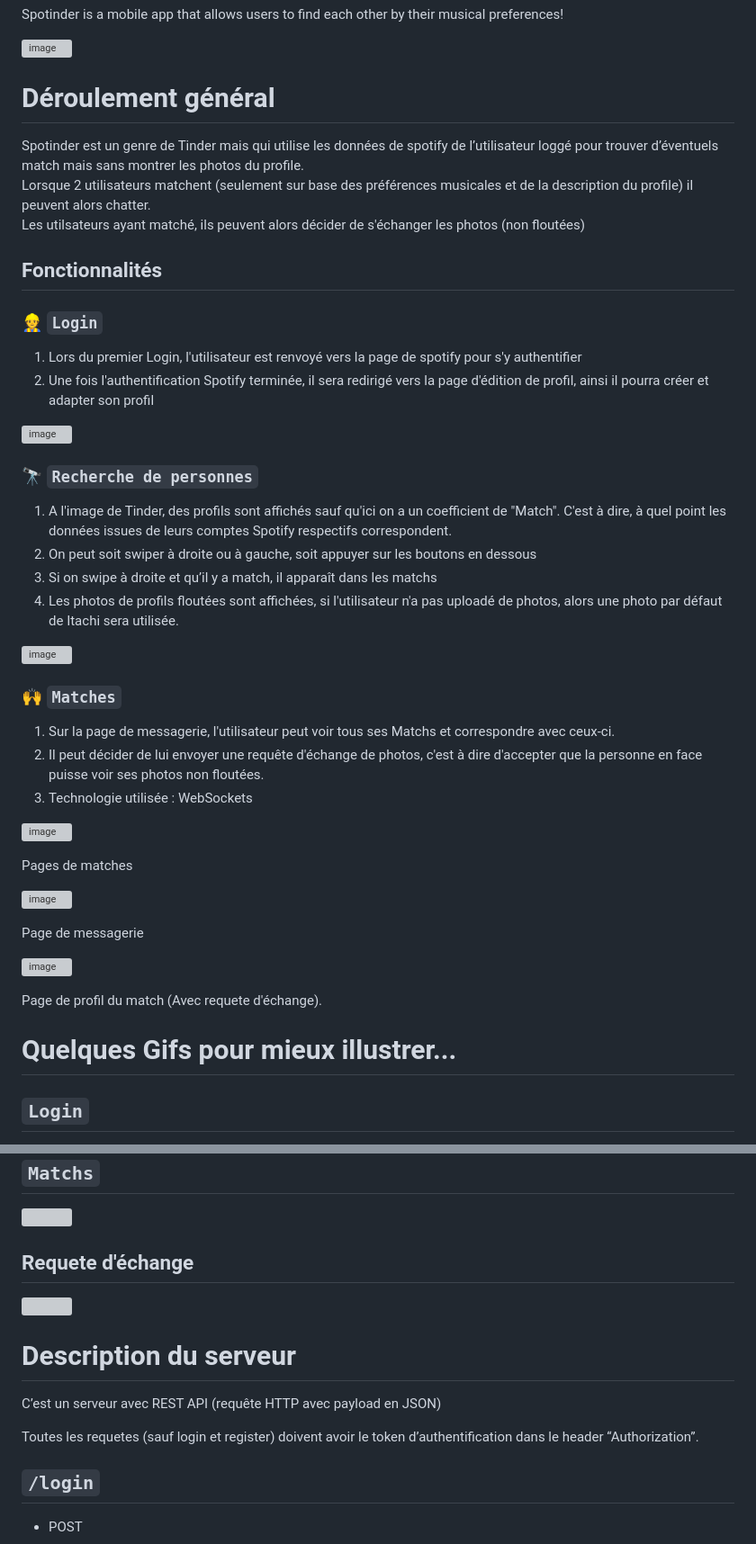
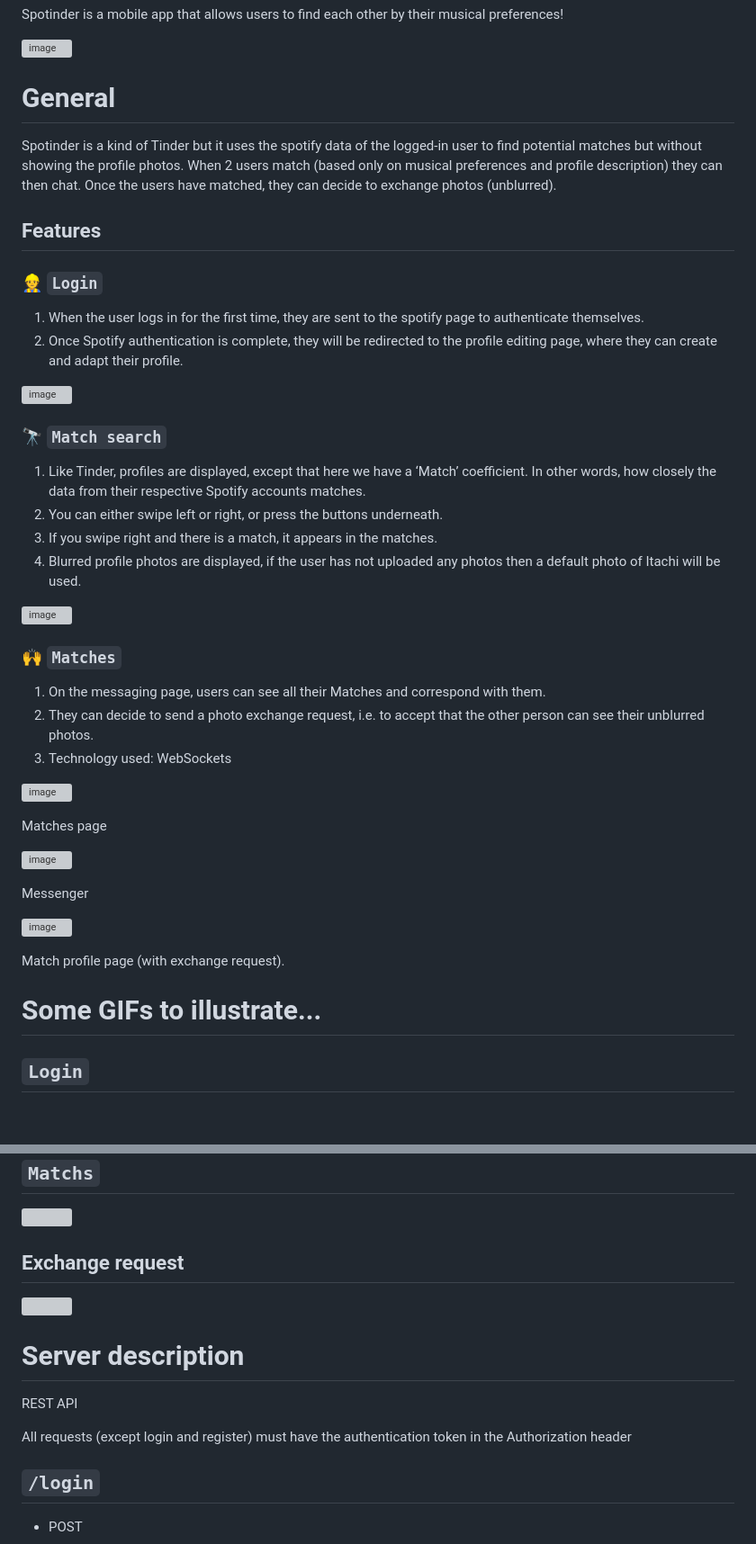
Before and after one commit to nojii27/spotinder, a Markdown page: README.md, 2 parts joined by grey strips. Shown: that part at 90% size. Drawn GitHub-style; blank space fills up the shorter version; grey boxes are pictures that could not be loaded.

```diff
--- a/README.md
+++ b/README.md
@@ -4,50 +4,49 @@ Spotinder is a mobile app that allows users to find each other by their musical
 
 ![image](https://user-images.githubusercontent.com/99261514/212739622-595c775f-c092-42aa-b6c1-d640a0be650e.png)
 
-# Déroulement général
+# General
 
-Spotinder est un genre de Tinder mais qui utilise les données de spotify de l&rsquo;utilisateur loggé pour trouver d&rsquo;éventuels match mais sans montrer les photos du profile.
-Lorsque 2 utilisateurs matchent (seulement sur base des préférences musicales et de la description du profile) il peuvent alors chatter.
-Les utilsateurs ayant matché, ils peuvent alors décider de s'échanger les photos (non floutées)
+Spotinder is a kind of Tinder but it uses the spotify data of the logged-in user to find potential matches but without showing the profile photos.
+When 2 users match (based only on musical preferences and profile description) they can then chat.
+Once the users have matched, they can decide to exchange photos (unblurred).
 
-## Fonctionnalités
+## Features
 
 ### :construction_worker: `Login`
 
-1.  Lors du premier Login, l'utilisateur est renvoyé vers la page de spotify pour s'y authentifier
-2.  Une fois l'authentification Spotify terminée, il sera redirigé vers la page d'édition de profil, ainsi il pourra créer et adapter son profil
+1.  When the user logs in for the first time, they are sent to the spotify page to authenticate themselves.
+2.  Once Spotify authentication is complete, they will be redirected to the profile editing page, where they can create and adapt their profile.
 
 ![image](https://user-images.githubusercontent.com/99261514/212743666-327ecd01-28f6-492a-a533-b25b243e7b66.png)
 
-### :telescope: `Recherche de personnes`
+### :telescope: `Match search`
 
-1.  A l'image de Tinder, des profils sont affichés sauf qu'ici on a un coefficient de "Match". C'est à dire, à quel point les données issues de leurs comptes Spotify respectifs correspondent.
-2.  On peut soit swiper à droite ou à gauche, soit appuyer sur les boutons en dessous
-3.  Si on swipe à droite et qu&rsquo;il y a match, il apparaît dans les matchs
-4.  Les photos de profils floutées sont affichées, si l'utilisateur n'a pas uploadé de photos, alors une photo par défaut de Itachi sera utilisée.
+1.  Like Tinder, profiles are displayed, except that here we have a ‘Match’ coefficient. In other words, how closely the data from their respective Spotify accounts matches.
+2.  You can either swipe left or right, or press the buttons underneath.
+3.  If you swipe right and there is a match, it appears in the matches.
+4.  Blurred profile photos are displayed, if the user has not uploaded any photos then a default photo of Itachi will be used.
 
 ![image](https://user-images.githubusercontent.com/99261514/212743996-298689a0-91a2-4af1-ab16-cd71f995c9d8.png)
 
 ### :raised_hands: `Matches`
 
-1.  Sur la page de messagerie, l'utilisateur peut voir tous ses Matchs et correspondre avec ceux-ci.
-2.  Il peut décider de lui envoyer une requête d'échange de photos, c'est à dire d'accepter que la personne en face puisse voir ses photos non floutées.
-3.  Technologie utilisée : WebSockets
+1.  On the messaging page, users can see all their Matches and correspond with them.
+2.  They can decide to send a photo exchange request, i.e. to accept that the other person can see their unblurred photos.
+3.  Technology used: WebSockets
 
 ![image](https://user-images.githubusercontent.com/99261514/212744828-054da2e4-d727-43a1-9243-57d4a9736a8f.png)
 
-Pages de matches
+Matches page
 
 ![image](https://user-images.githubusercontent.com/99261514/212744919-b75b7679-58a9-4f3e-b322-4d79b6ba0a2a.png)
 
-Page de messagerie
+Messenger
 
 ![image](https://user-images.githubusercontent.com/99261514/212745036-a0136b0a-ab66-495f-bb9f-e82c9dae6753.png)
 
-Page de profil du match (Avec requete d'échange).
+Match profile page (with exchange request).
 
-
-# Quelques Gifs pour mieux illustrer...
+# Some GIFs to illustrate...
 
 
 ## `Login`
@@ -60,15 +59,15 @@ Page de profil du match (Avec requete d'échange).
 ## `Matchs`
 ![](https://github.com/tecg-dam-2022-2023/examen_dam-colinet-nathan-oumarov-nokhtcho/blob/main/gifs/chat.gif)
 
-## Requete d'échange
+## Exchange request
 
 ![](https://github.com/tecg-dam-2022-2023/examen_dam-colinet-nathan-oumarov-nokhtcho/blob/main/gifs/sharePics.gif)
 
-# Description du serveur
+# Server description
 
-C&rsquo;est un serveur avec REST API (requête HTTP avec payload en JSON)
+REST API
 
-Toutes les requetes (sauf login et register) doivent avoir le token d&rsquo;authentification dans le header &ldquo;Authorization&rdquo;.
+All requests (except login and register) must have the authentication token in the Authorization header
 
 
 ## `/login`
```
Also changed, not shown: other parts of README.md (+12 -14 lines).
